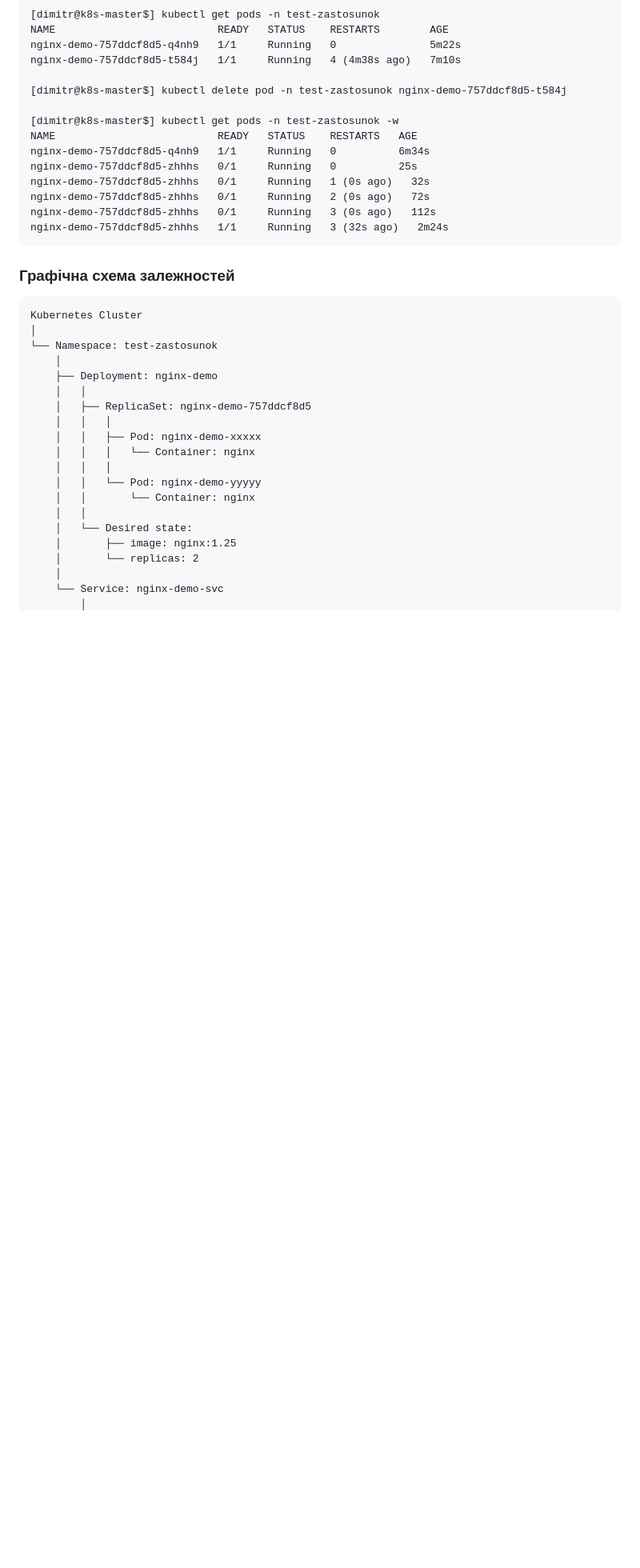
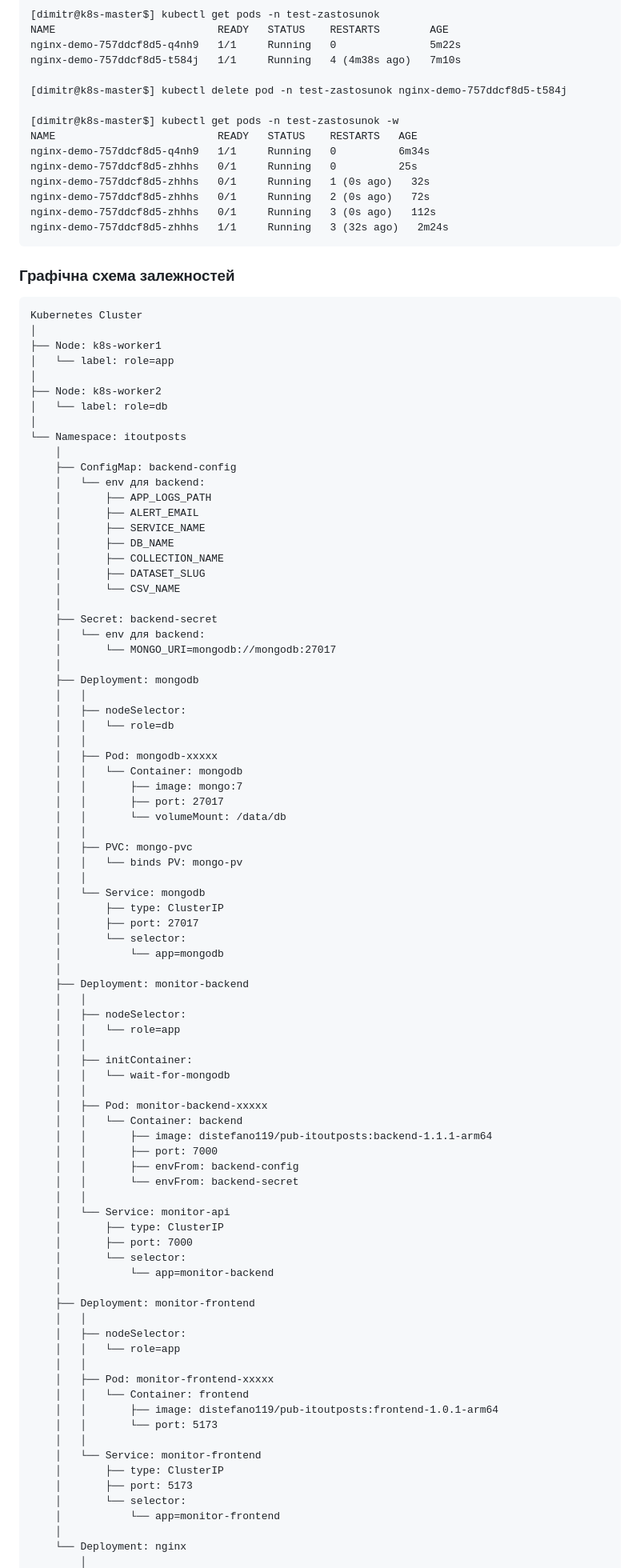
Before and after one commit to distefano119ua/itoutposts, a Markdown page: INT26-45/readme.md, the part around one of its changes. Shown at 80% size. Rendered like a GitHub page; blank space fills up the shorter version.

````diff
--- a/INT26-45/readme.md
+++ b/INT26-45/readme.md
@@ -202,25 +202,89 @@ nginx-demo-757ddcf8d5-zhhhs   0/1     Running   2 (0s ago)   72s
 nginx-demo-757ddcf8d5-zhhhs   0/1     Running   3 (0s ago)   112s
 nginx-demo-757ddcf8d5-zhhhs   1/1     Running   3 (32s ago)   2m24s
 ```
+
 ### Графічна схема залежностей
 ```
 Kubernetes Cluster
 │
-└── Namespace: test-zastosunok
+├── Node: k8s-worker1
+│   └── label: role=app
+│
+├── Node: k8s-worker2
+│   └── label: role=db
+│
+└── Namespace: itoutposts
     │
-    ├── Deployment: nginx-demo
+    ├── ConfigMap: backend-config
+    │   └── env для backend:
+    │       ├── APP_LOGS_PATH
+    │       ├── ALERT_EMAIL
+    │       ├── SERVICE_NAME
+    │       ├── DB_NAME
+    │       ├── COLLECTION_NAME
+    │       ├── DATASET_SLUG
+    │       └── CSV_NAME
+    │
+    ├── Secret: backend-secret
+    │   └── env для backend:
+    │       └── MONGO_URI=mongodb://mongodb:27017
+    │
+    ├── Deployment: mongodb
     │   │
-    │   ├── ReplicaSet: nginx-demo-757ddcf8d5
-    │   │   │
-    │   │   ├── Pod: nginx-demo-xxxxx
-    │   │   │   └── Container: nginx
-    │   │   │
-    │   │   └── Pod: nginx-demo-yyyyy
-    │   │       └── Container: nginx
+    │   ├── nodeSelector:
+    │   │   └── role=db
     │   │
-    │   └── Desired state:
-    │       ├── image: nginx:1.25
-    │       └── replicas: 2
+    │   ├── Pod: mongodb-xxxxx
+    │   │   └── Container: mongodb
+    │   │       ├── image: mongo:7
+    │   │       ├── port: 27017
+    │   │       └── volumeMount: /data/db
+    │   │
+    │   ├── PVC: mongo-pvc
+    │   │   └── binds PV: mongo-pv
+    │   │
+    │   └── Service: mongodb
+    │       ├── type: ClusterIP
+    │       ├── port: 27017
+    │       └── selector:
+    │           └── app=mongodb
     │
-    └── Service: nginx-demo-svc
+    ├── Deployment: monitor-backend
+    │   │
+    │   ├── nodeSelector:
+    │   │   └── role=app
+    │   │
+    │   ├── initContainer:
+    │   │   └── wait-for-mongodb
+    │   │
+    │   ├── Pod: monitor-backend-xxxxx
+    │   │   └── Container: backend
+    │   │       ├── image: distefano119/pub-itoutposts:backend-1.1.1-arm64
+    │   │       ├── port: 7000
+    │   │       ├── envFrom: backend-config
+    │   │       └── envFrom: backend-secret
+    │   │
+    │   └── Service: monitor-api
+    │       ├── type: ClusterIP
+    │       ├── port: 7000
+    │       └── selector:
+    │           └── app=monitor-backend
+    │
+    ├── Deployment: monitor-frontend
+    │   │
+    │   ├── nodeSelector:
+    │   │   └── role=app
+    │   │
+    │   ├── Pod: monitor-frontend-xxxxx
+    │   │   └── Container: frontend
+    │   │       ├── image: distefano119/pub-itoutposts:frontend-1.0.1-arm64
+    │   │       └── port: 5173
+    │   │
+    │   └── Service: monitor-frontend
+    │       ├── type: ClusterIP
+    │       ├── port: 5173
+    │       └── selector:
+    │           └── app=monitor-frontend
+    │
+    └── Deployment: nginx
         │
````
Also changed, not shown: other parts of INT26-45/readme.md (+77 -33 lines), INT26-45/screenshots/k8s-app.png (added).
